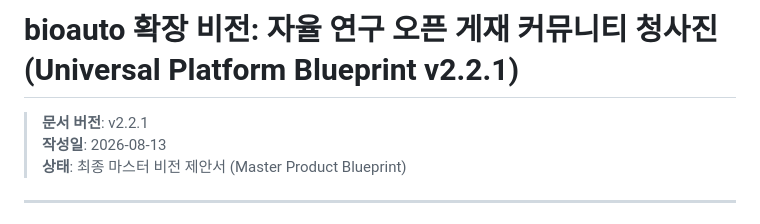
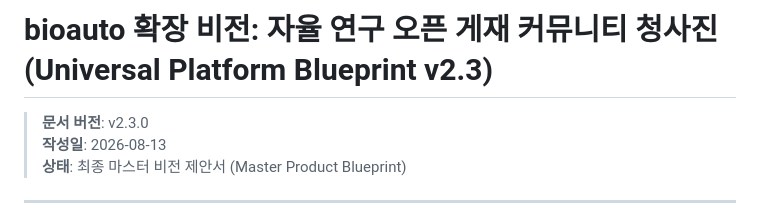
Before and after one commit to kerniz/auto_analysis_by_nextflow, a Markdown page: docs/CITIZEN_SCIENCE_PLATFORM_VISION.md, the part around one of its changes. Rendered like a GitHub page.

```diff
--- a/docs/CITIZEN_SCIENCE_PLATFORM_VISION.md
+++ b/docs/CITIZEN_SCIENCE_PLATFORM_VISION.md
@@ -1,6 +1,6 @@
-# bioauto 확장 비전: 자율 연구 오픈 게재 커뮤니티 청사진 (Universal Platform Blueprint v2.2.1)
+# bioauto 확장 비전: 자율 연구 오픈 게재 커뮤니티 청사진 (Universal Platform Blueprint v2.3)
 
-> **문서 버전**: v2.2.1
+> **문서 버전**: v2.3.0
 > **작성일**: 2026-08-13
 > **상태**: 최종 마스터 비전 제안서 (Master Product Blueprint)
 
```
Also changed, not shown: other parts of docs/CITIZEN_SCIENCE_PLATFORM_VISION.md (+33 -12 lines).
